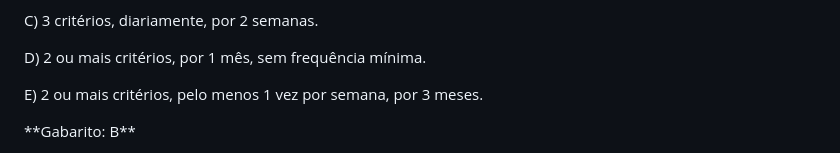
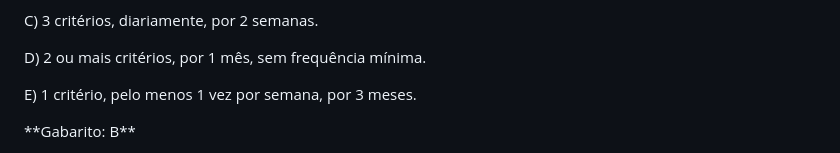
Before and after one commit to feralog/PedAVC2, a Markdown page: Quiz Diarreia e Constipacao.md, the part around the change. GitHub-like rendering.

```diff
--- a/Quiz Diarreia e Constipacao.md
+++ b/Quiz Diarreia e Constipacao.md
@@ -812,7 +812,7 @@ C) 3 critérios, diariamente, por 2 semanas.
 
 D) 2 ou mais critérios, por 1 mês, sem frequência mínima.
 
-E) 2 ou mais critérios, pelo menos 1 vez por semana, por 3 meses.
+E) 1 critério, pelo menos 1 vez por semana, por 3 meses.
 
 
 
```
